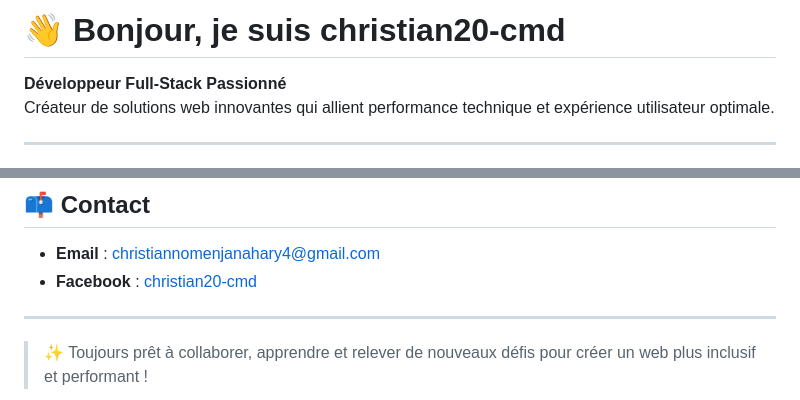
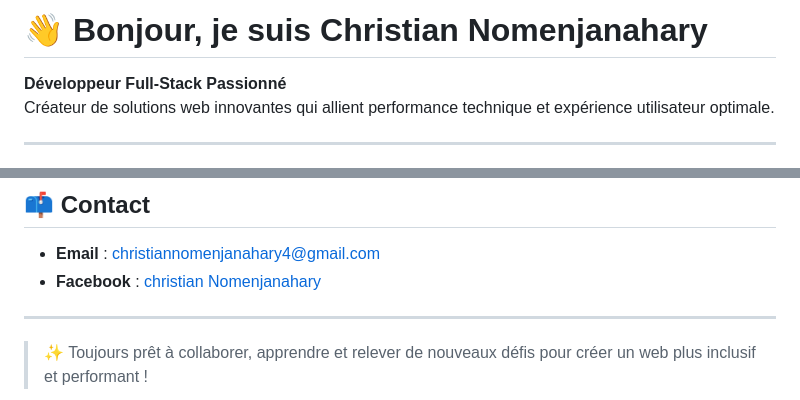
Before and after one commit to christian20-cmd/christian20-cmd, a Markdown page: README.md, 2 parts joined by grey strips. Drawn GitHub-style.

```diff
--- a/README.md
+++ b/README.md
@@ -1,4 +1,4 @@
-# 👋 Bonjour, je suis christian20-cmd
+# 👋 Bonjour, je suis Christian Nomenjanahary
 
 **Développeur Full-Stack Passionné**
 Créateur de solutions web innovantes qui allient performance technique et expérience utilisateur optimale.
@@ -76,7 +76,7 @@ Développement web — création de plateformes et applications robustes, perfor
 ## 📫 Contact
 
 - **Email** : christiannomenjanahary4@gmail.com
-- **Facebook** : [christian20-cmd](https://www.facebook.com/profile.php?id=61552157903272)
+- **Facebook** : [christian Nomenjanahary](https://www.facebook.com/profile.php?id=61552157903272)
 
 ---
 
```
